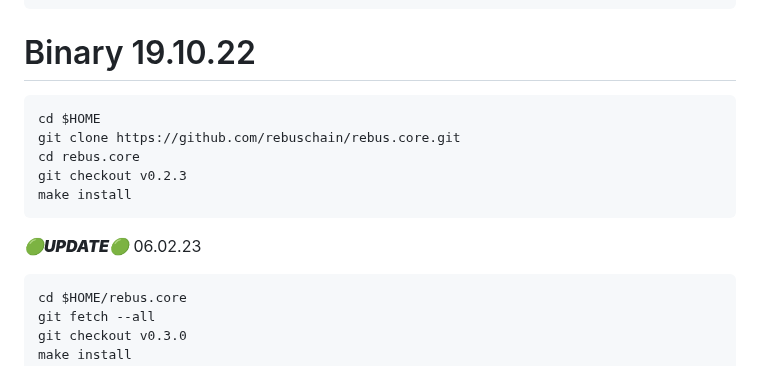
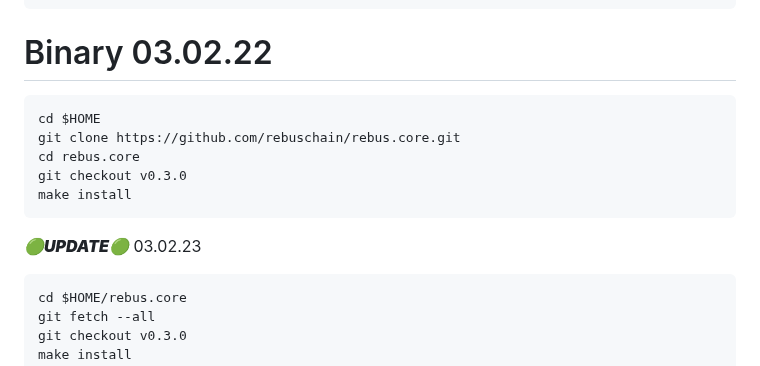
Before and after one commit to obajay/nodes-Guides, a Markdown page: Rebus/README.md, the part around the change. GitHub-like rendering.

Commit message:
Rebus Mainnet (reb_1111-1)

````diff
--- a/Rebus/README.md
+++ b/Rebus/README.md
@@ -36,15 +36,15 @@ echo "export PATH=$PATH:/usr/local/go/bin:$HOME/go/bin" >> $HOME/.bash_profile &
 source $HOME/.bash_profile && \
 go version
 ```
-# Binary   19.10.22
+# Binary   03.02.22
 ```python
 cd $HOME
 git clone https://github.com/rebuschain/rebus.core.git
 cd rebus.core
-git checkout v0.2.3
+git checkout v0.3.0
 make install
 ```
-*******🟢UPDATE🟢******* 06.02.23
+*******🟢UPDATE🟢******* 03.02.23
 
 ```python
 cd $HOME/rebus.core
````
